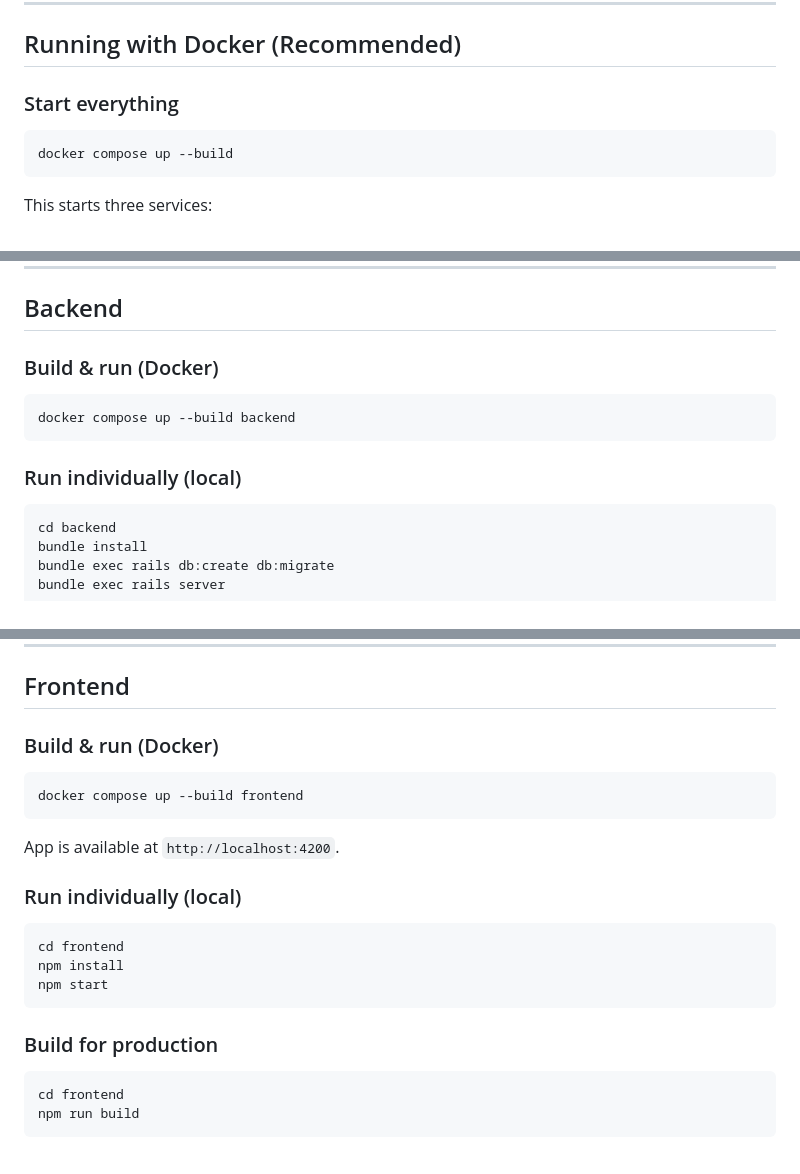
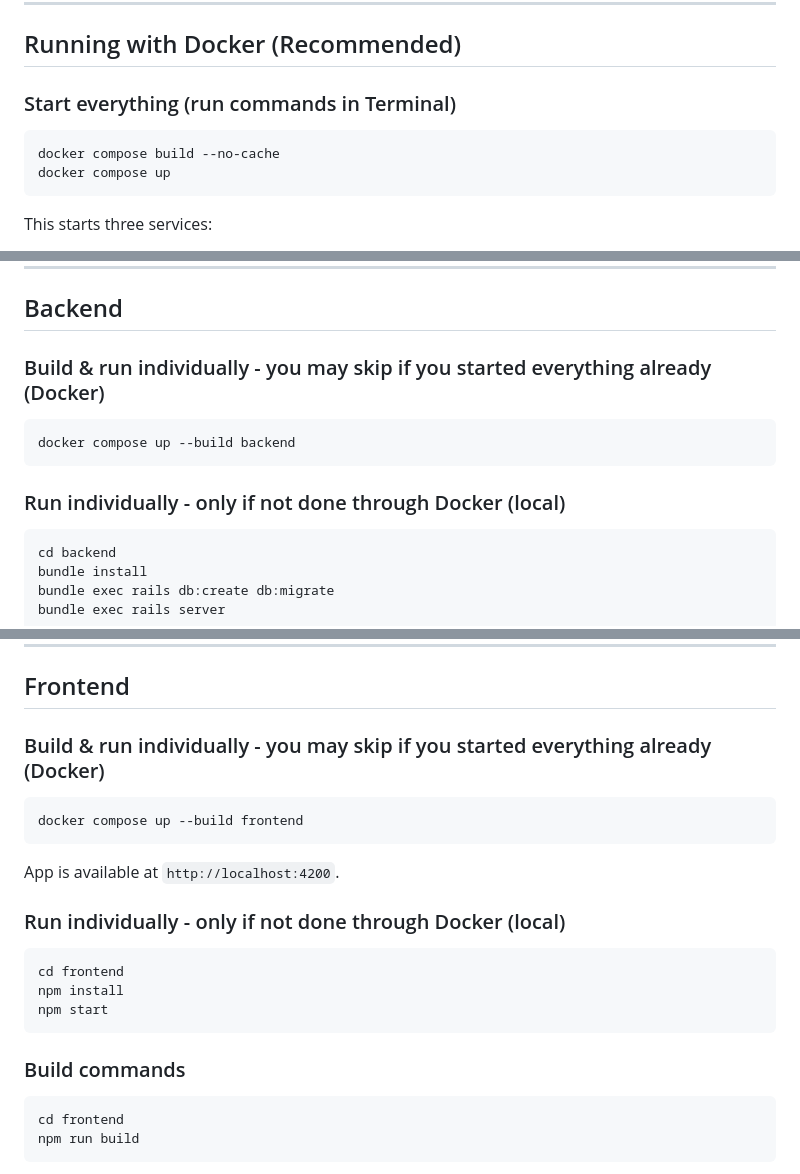
Before and after one commit to thealexdavis/task-manager-mocingbird, a Markdown page: README.md, 3 parts joined by grey strips. Drawn GitHub-style.

Commit message:
Readme fixes and code adjustments

````diff
--- a/README.md
+++ b/README.md
@@ -25,10 +25,11 @@ For local development without Docker:
 
 ## Running with Docker (Recommended)
 
-### Start everything
+### Start everything (run commands in Terminal)
 
 ```bash
-docker compose up --build
+docker compose build --no-cache
+docker compose up
 ```
 
 This starts three services:
@@ -52,13 +53,13 @@ docker compose down -v
 
 ## Backend
 
-### Build & run (Docker)
+### Build & run individually - you may skip if you started everything already (Docker)
 
 ```bash
 docker compose up --build backend
 ```
 
-### Run individually (local)
+### Run individually - only if not done through Docker (local)
 
 ```bash
 cd backend
@@ -101,7 +102,7 @@ bundle exec rails test
 
 ## Frontend
 
-### Build & run (Docker)
+### Build & run individually - you may skip if you started everything already (Docker)
 
 ```bash
 docker compose up --build frontend
@@ -109,7 +110,7 @@ docker compose up --build frontend
 
 App is available at `http://localhost:4200`.
 
-### Run individually (local)
+### Run individually - only if not done through Docker (local)
 
 ```bash
 cd frontend
@@ -117,7 +118,7 @@ npm install
 npm start
 ```
 
-### Build for production
+### Build commands
 
 ```bash
 cd frontend
````
